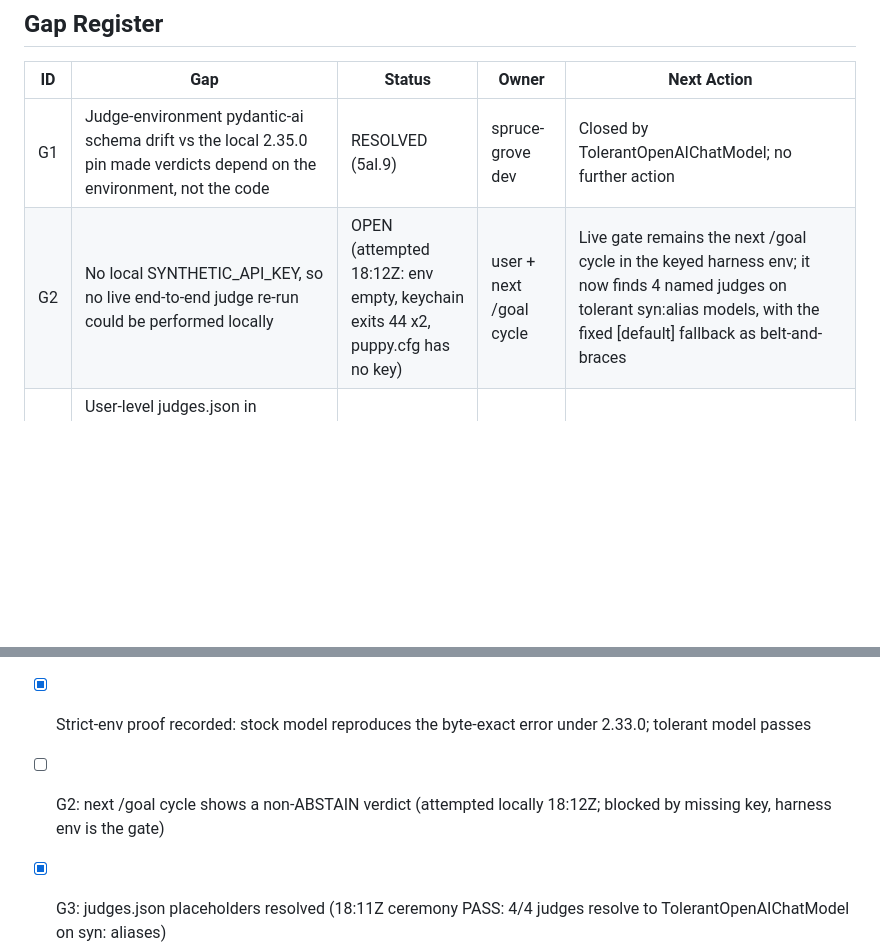
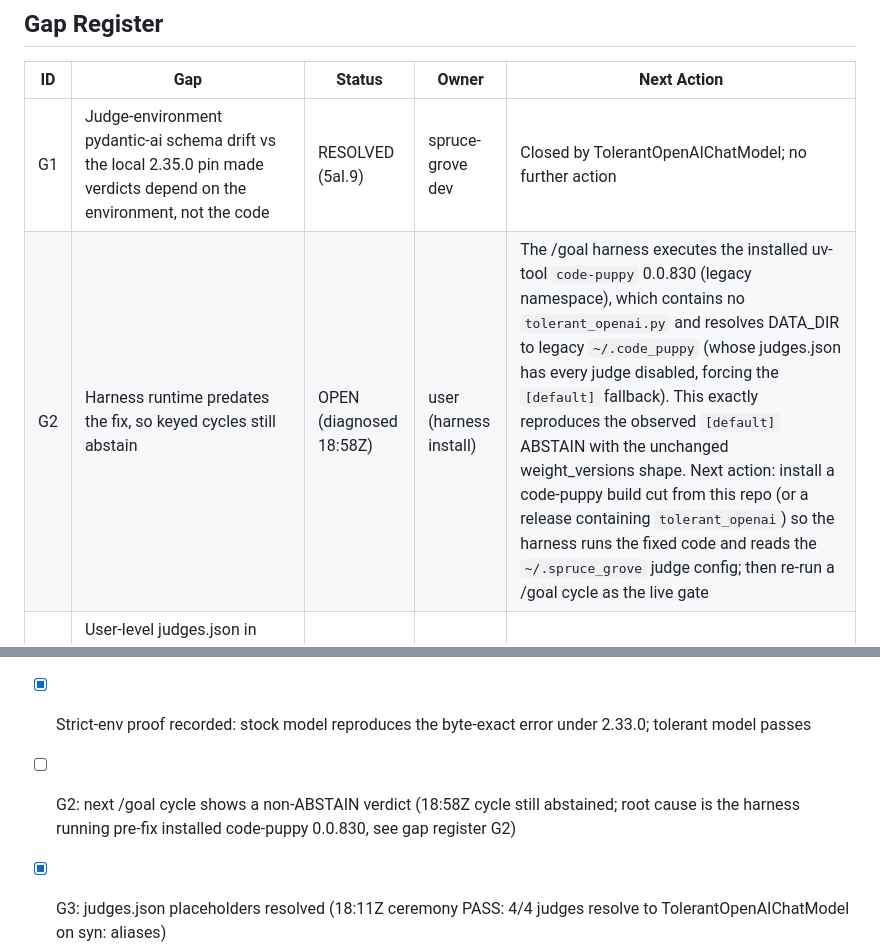
Before and after one commit to t-granlund/SPRUCE-GROVE-OS, a Markdown page: docs/judge-abstain-remediation.md, 2 parts joined by grey strips. GitHub-like rendering; blank space fills up the shorter version.

```diff
--- a/docs/judge-abstain-remediation.md
+++ b/docs/judge-abstain-remediation.md
@@ -52,7 +52,7 @@ Tests and proof:
 | ID | Gap | Status | Owner | Next Action |
 | -- | --- | ------ | ----- | ----------- |
 | G1 | Judge-environment pydantic-ai schema drift vs the local 2.35.0 pin made verdicts depend on the environment, not the code | RESOLVED (5al.9) | spruce-grove dev | Closed by TolerantOpenAIChatModel; no further action |
-| G2 | No local SYNTHETIC_API_KEY, so no live end-to-end judge re-run could be performed locally | OPEN (attempted 18:12Z: env empty, keychain exits 44 x2, puppy.cfg has no key) | user + next /goal cycle | Live gate remains the next /goal cycle in the keyed harness env; it now finds 4 named judges on tolerant syn:alias models, with the fixed [default] fallback as belt-and-braces |
+| G2 | Harness runtime predates the fix, so keyed cycles still abstain | OPEN (diagnosed 18:58Z) | user (harness install) | The /goal harness executes the installed uv-tool `code-puppy` 0.0.830 (legacy namespace), which contains no `tolerant_openai.py` and resolves DATA_DIR to legacy `~/.code_puppy` (whose judges.json has every judge disabled, forcing the `[default]` fallback). This exactly reproduces the observed `[default]` ABSTAIN with the unchanged weight_versions shape. Next action: install a code-puppy build cut from this repo (or a release containing `tolerant_openai`) so the harness runs the fixed code and reads the `~/.spruce_grove` judge config; then re-run a /goal cycle as the live gate |
 | G3 | User-level judges.json in ~/.spruce_grove still has placeholder model strings ("REPLACE-WITH-YOUR-JUDGE-MODEL via /judges") for 4 enabled judges | OPEN | user | Ceremony decision: set real judge models (or disable placeholders) via /judges |
 | G4 | Streaming-path chunks (`_ChatCompletionChunk`) are not covered by the tolerant wrapper | OPEN | spruce-grove dev | No observed failure; monitor judge logs and extend the wrapper to chunk validation only if one appears |
 | G5 | Other third-party branches (cerebras, openrouter, zai_coding) still use stock strict models | OPEN | spruce-grove dev | Intentionally untouched to keep blast radius small; adopt the wrapper only if a failure is observed |
@@ -80,7 +80,7 @@ Tests and proof:
 - [x] Unrelated `ValidationError`s still propagate (no error masking)
 - [x] `tests/test_tolerant_openai.py` passes (9 tests, plus 101-test regression slice green)
 - [x] Strict-env proof recorded: stock model reproduces the byte-exact error under 2.33.0; tolerant model passes
-- [ ] G2: next /goal cycle shows a non-ABSTAIN verdict (attempted locally 18:12Z; blocked by missing key, harness env is the gate)
+- [ ] G2: next /goal cycle shows a non-ABSTAIN verdict (18:58Z cycle still abstained; root cause is the harness running pre-fix installed code-puppy 0.0.830, see gap register G2)
 - [x] G3: judges.json placeholders resolved (18:11Z ceremony PASS: 4/4 judges resolve to TolerantOpenAIChatModel on syn: aliases)
 - [ ] G4/G5: monitoring owners acknowledged; wrapper extended only on observed failure
 - [x] BUILD-LOG.md carries the 5al.9 fix entry and the pending live-confirmation note
```
Also changed, not shown: BUILD-LOG.md (+38 -0 lines).
